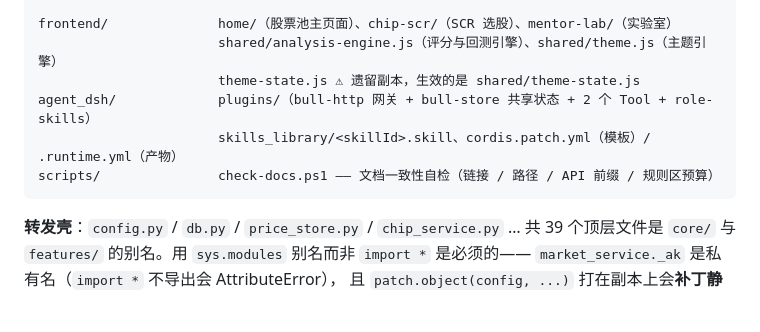
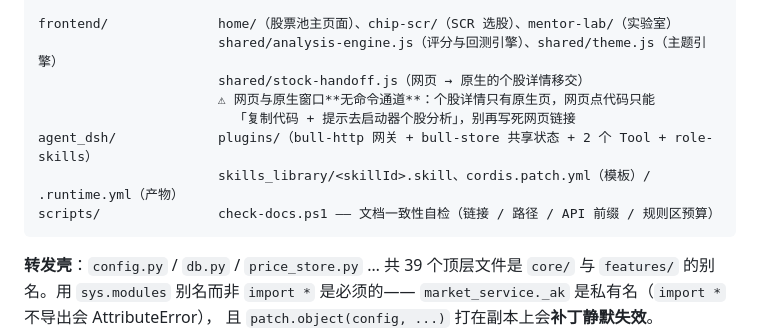
Before and after one commit to song39592/stockanaly, a Markdown page: .codebuddy/rules/project-structure.md, the part around the change. Drawn GitHub-style; blank space fills up the shorter version.

````diff
--- a/.codebuddy/rules/project-structure.md
+++ b/.codebuddy/rules/project-structure.md
@@ -53,13 +53,15 @@ backend_fastapi/
 
 frontend/              home/（股票池主页面）、chip-scr/（SCR 选股）、mentor-lab/（实验室）
                        shared/analysis-engine.js（评分与回测引擎）、shared/theme.js（主题引擎）
-                       theme-state.js ⚠ 遗留副本，生效的是 shared/theme-state.js
+                       shared/stock-handoff.js（网页 → 原生的个股详情移交）
+                       ⚠ 网页与原生窗口**无命令通道**：个股详情只有原生页，网页点代码只能
+                         「复制代码 + 提示去启动器个股分析」，别再写死网页链接
 agent_dsh/             plugins/（bull-http 网关 + bull-store 共享状态 + 2 个 Tool + role-skills）
                        skills_library/<skillId>.skill、cordis.patch.yml（模板）/ .runtime.yml（产物）
 scripts/               check-docs.ps1 —— 文档一致性自检（链接 / 路径 / API 前缀 / 规则区预算）
 ```
 
-**转发壳**：`config.py` / `db.py` / `price_store.py` / `chip_service.py` … 共 39 个顶层文件是
+**转发壳**：`config.py` / `db.py` / `price_store.py` … 共 39 个顶层文件是
 `core/` 与 `features/` 的别名。用 `sys.modules` 别名而非 `import *` 是必须的——
 `market_service._ak` 是私有名（`import *` 不导出会 AttributeError），
 且 `patch.object(config, ...)` 打在副本上会**补丁静默失效**。
````
Also changed, not shown: .codebuddy/rules/branch-convention.md (added, +58 -0 lines), .codebuddy/rules/cross-device-portability.md (+4 -0 lines).
